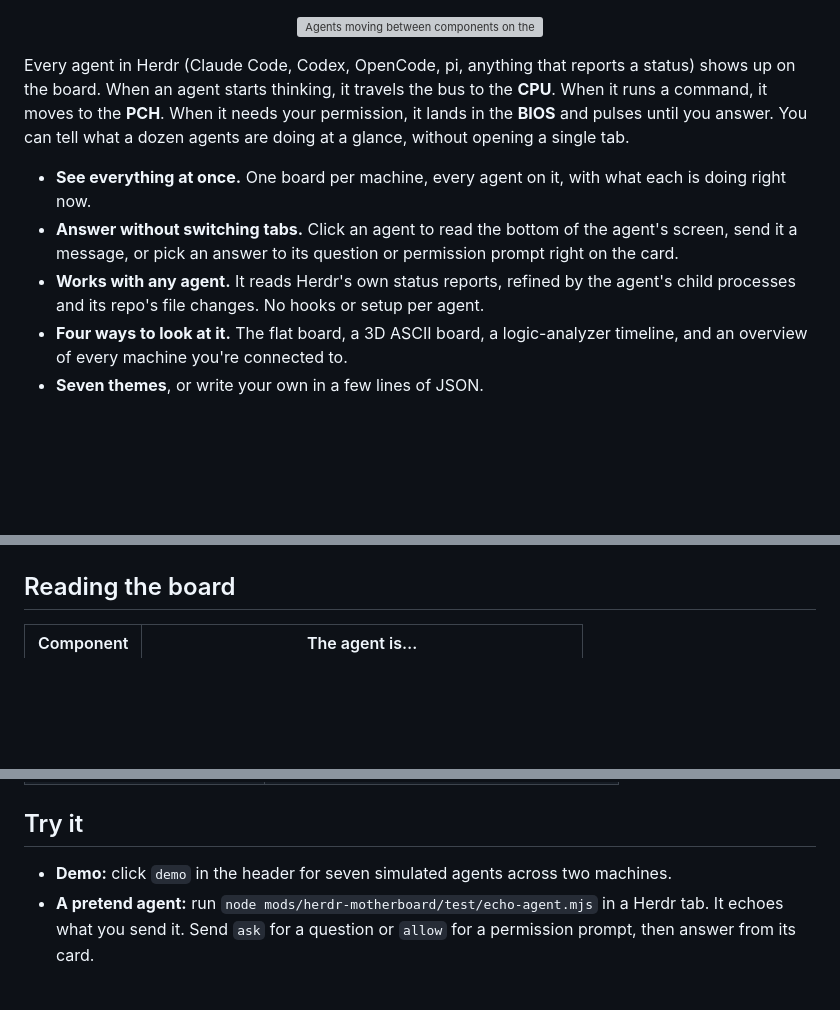
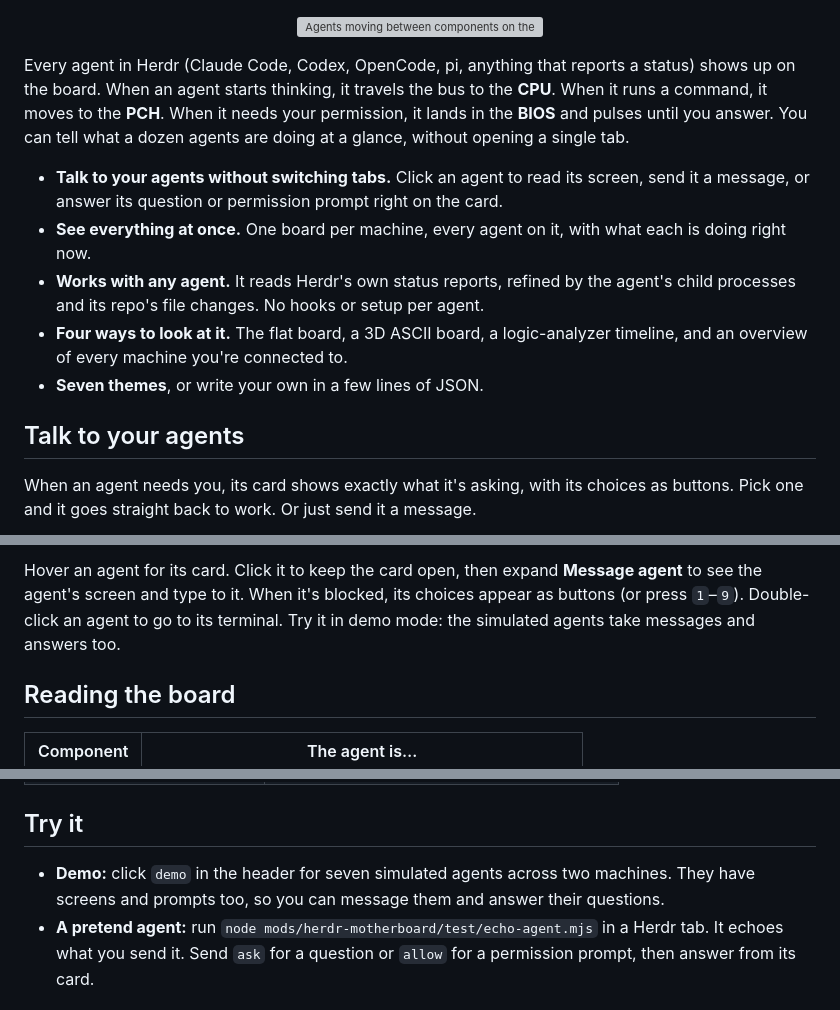
Before and after one commit to cckelly/herdr-motherboard, a Markdown page: README.md, 3 parts joined by grey strips. Drawn GitHub-style; blank space fills up the shorter version; grey boxes are pictures that could not be loaded.

```diff
--- a/README.md
+++ b/README.md
@@ -22,14 +22,19 @@ it runs a command, it moves to the **PCH**. When it needs your permission, it la
 **BIOS** and pulses until you answer. You can tell what a dozen agents are doing at a glance,
 without opening a single tab.
 
+- **Talk to your agents without switching tabs.** Click an agent to read its screen, send it a
+  message, or answer its question or permission prompt right on the card.
 - **See everything at once.** One board per machine, every agent on it, with what each is doing
   right now.
-- **Answer without switching tabs.** Click an agent to read the bottom of the agent's screen, send
-  it a message, or pick an answer to its question or permission prompt right on the card.
 - **Works with any agent.** It reads Herdr's own status reports, refined by the agent's child
   processes and its repo's file changes. No hooks or setup per agent.
 - **Four ways to look at it.** The flat board, a 3D ASCII board, a logic-analyzer timeline,
   and an overview of every machine you're connected to.
 - **Seven themes**, or write your own in a few lines of JSON.
 
+## Talk to your agents
+
+When an agent needs you, its card shows exactly what it's asking, with its choices as buttons.
+Pick one and it goes straight back to work. Or just send it a message.
+
 <p align="center">
@@ -37,4 +42,9 @@ without opening a single tab.
 </p>
+
+Hover an agent for its card. Click it to keep the card open, then expand **Message agent** to see
+the agent's screen and type to it. When it's blocked, its choices appear as buttons (or press
+`1`–`9`). Double-click an agent to go to its terminal. Try it in demo mode: the simulated agents
+take messages and answers too.
 
 ## Reading the board
 
@@ -132,7 +138,8 @@ Or let an agent do it: point an agent working in Herdr at this repo and ask it t
 
 ## Try it
 
-- **Demo:** click `demo` in the header for seven simulated agents across two machines.
+- **Demo:** click `demo` in the header for seven simulated agents across two machines. They
+  have screens and prompts too, so you can message them and answer their questions.
 - **A pretend agent:** run `node mods/herdr-motherboard/test/echo-agent.mjs` in a Herdr tab. It
   echoes what you send it. Send `ask` for a question or `allow` for a permission prompt, then
   answer from its card.
```
Also changed, not shown: other parts of README.md (+2 -6 lines), CONTRIBUTING.md (+2 -1 lines), RECIPE.md (+11 -2 lines), docs/iso.png (deleted), preview.png, 5 other files.
